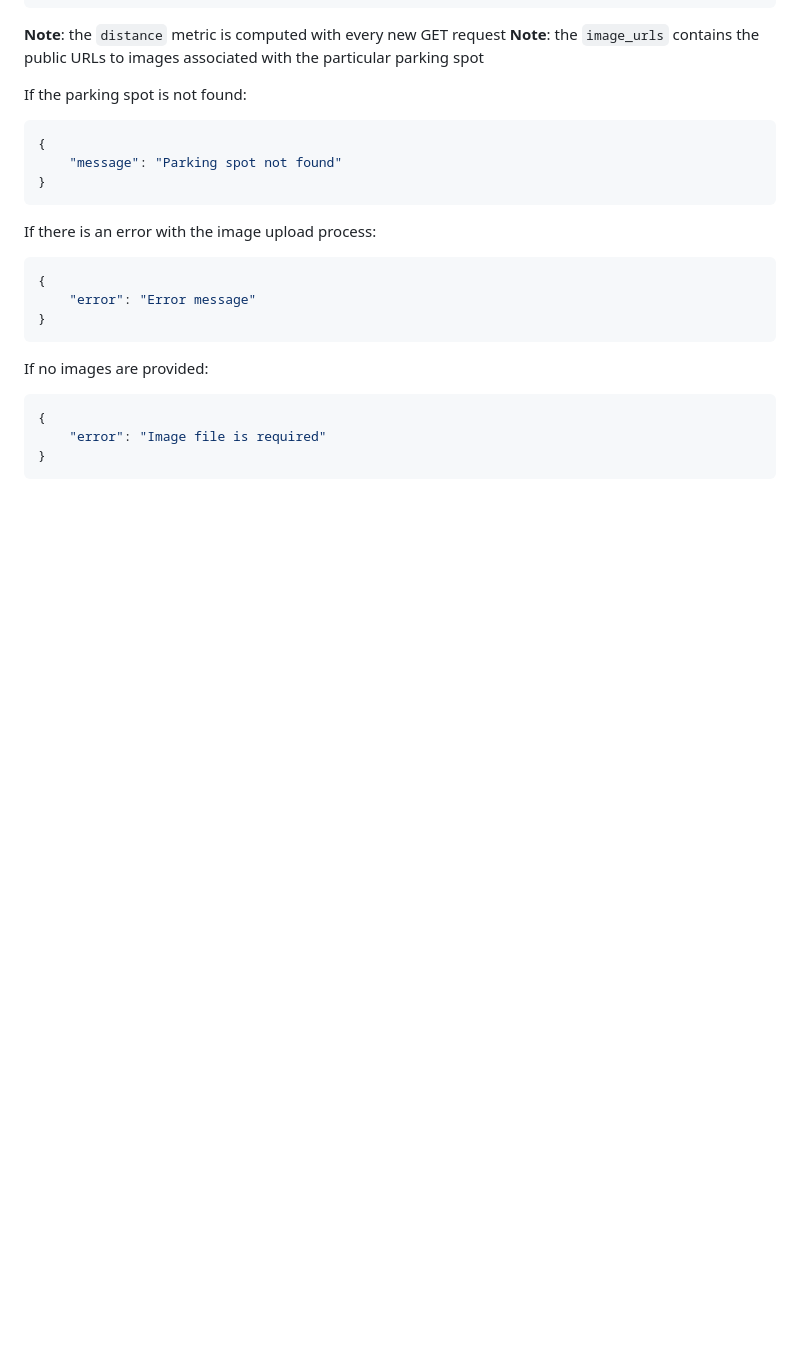
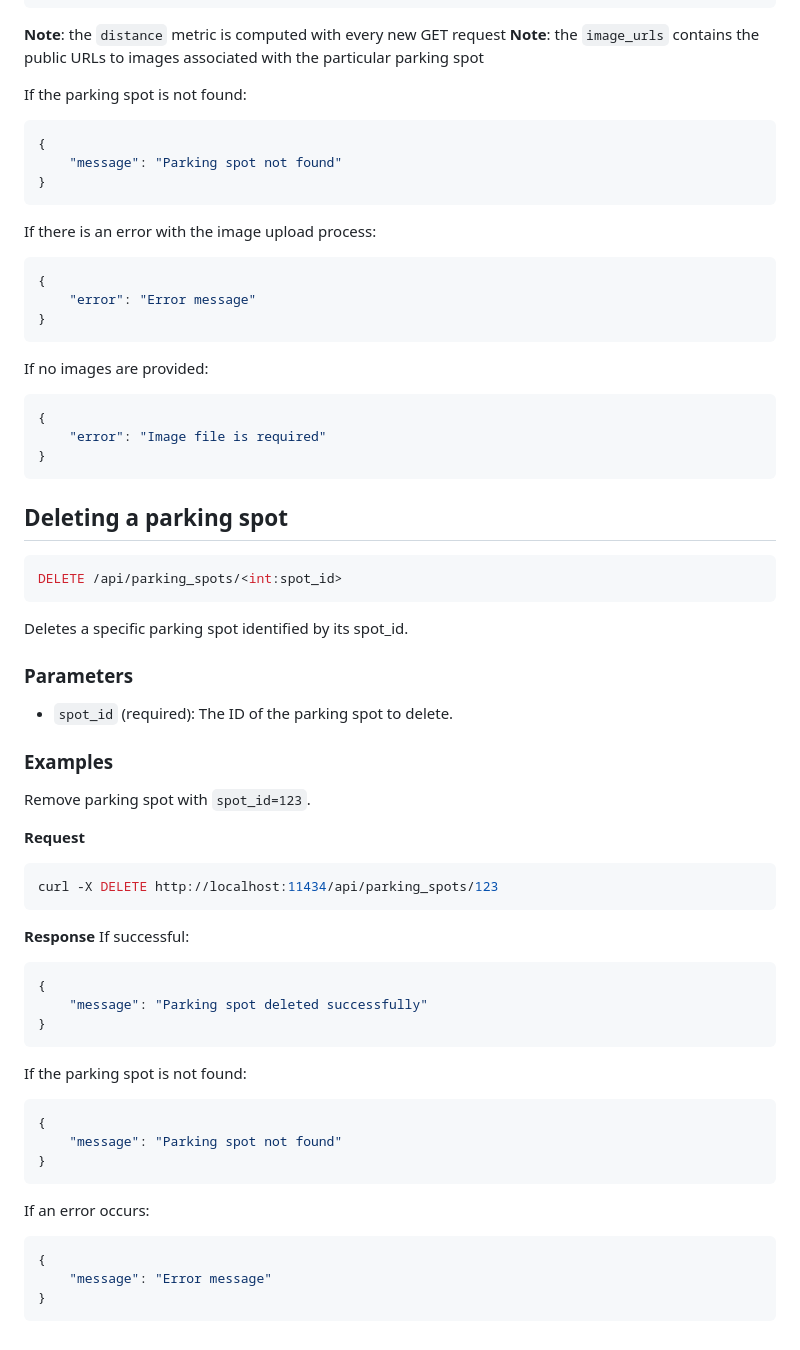
Before and after one commit to MichalTaczala/renting_parking_spaces_app, a Markdown page: docs/api.md, the part around the change. Drawn GitHub-style; blank space fills up the shorter version.

Commit message:
doc: add deleting a parking spot endpoint

````diff
--- a/docs/api.md
+++ b/docs/api.md
@@ -555,3 +555,41 @@ If no images are provided:
     "error": "Image file is required"
 }
 ```
+
+
+## Deleting a parking spot
+```shell
+DELETE /api/parking_spots/<int:spot_id>
+```
+Deletes a specific parking spot identified by its spot_id.
+
+### Parameters
+- `spot_id` (required): The ID of the parking spot to delete.
+
+### Examples
+Remove parking spot with `spot_id=123`.
+
+**Request**
+```shell
+curl -X DELETE http://localhost:11434/api/parking_spots/123
+```
+
+**Response**
+If successful:
+```shell
+{
+    "message": "Parking spot deleted successfully"
+}
+```
+If the parking spot is not found:
+```shell
+{
+    "message": "Parking spot not found"
+}
+```
+If an error occurs:
+```shell
+{
+    "message": "Error message"
+}
+```
````
